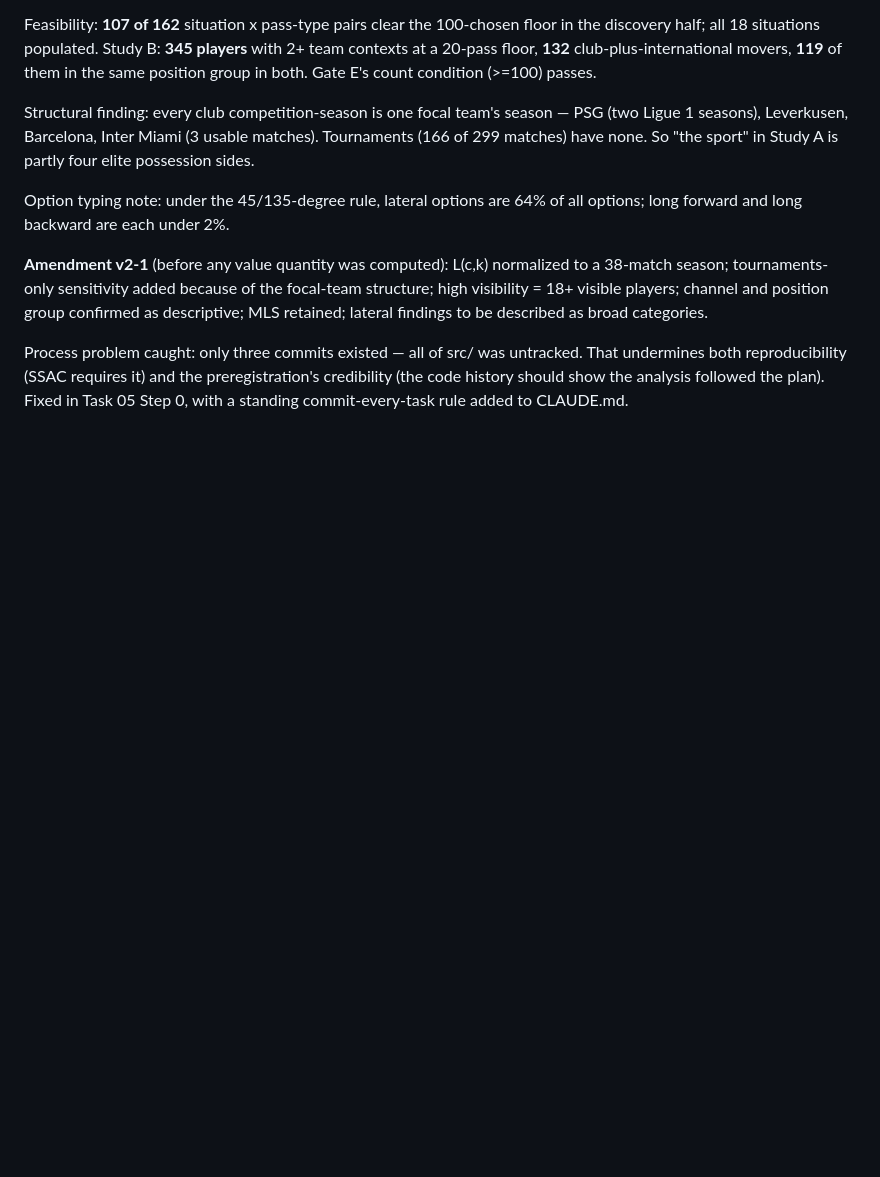
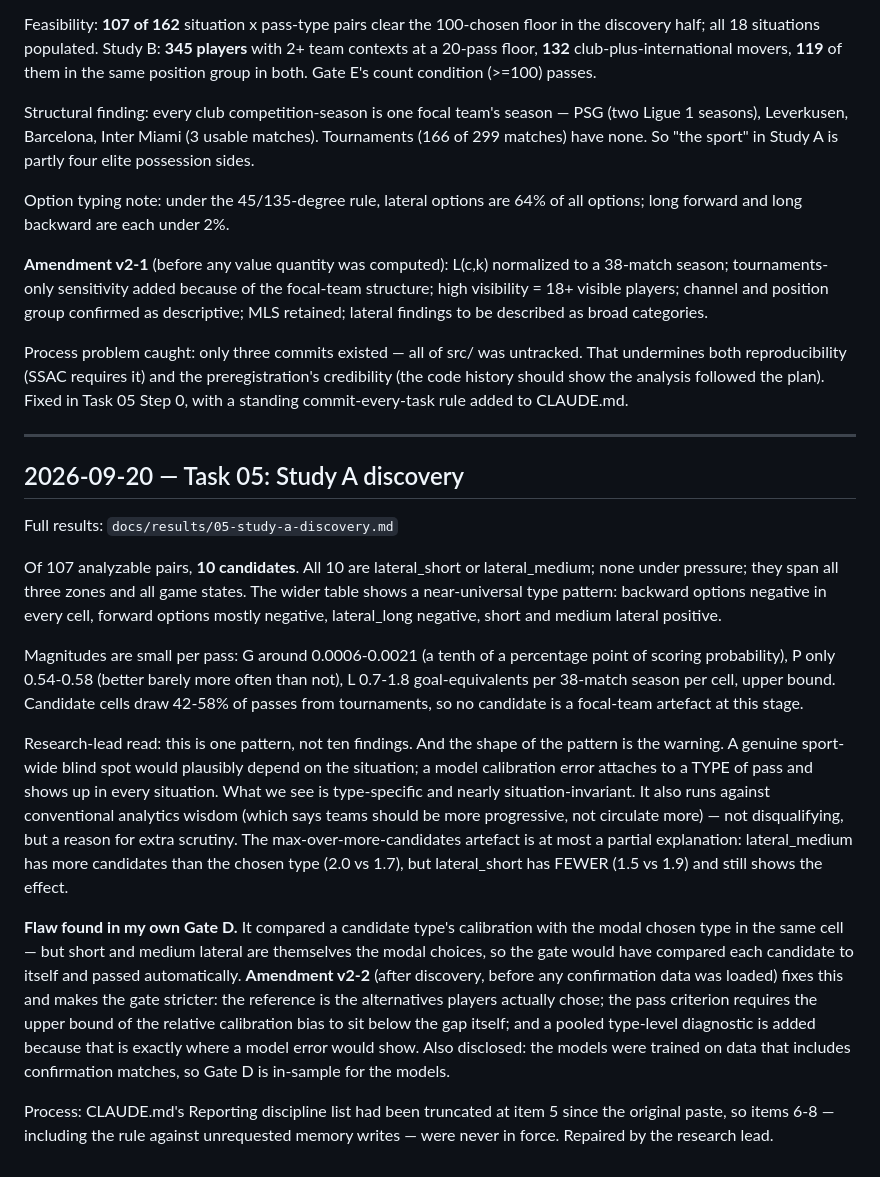
Before and after one commit to UtkarshRai247/Regista2, a Markdown page: docs/JOURNAL.md, the part around the change. GitHub-like rendering; blank space fills up the shorter version.

Commit message:
Update JOURNAL.md (research lead edit)

```diff
--- a/docs/JOURNAL.md
+++ b/docs/JOURNAL.md
@@ -403,3 +403,50 @@ untracked. That undermines both reproducibility (SSAC requires it) and
 the preregistration's credibility (the code history should show the
 analysis followed the plan). Fixed in Task 05 Step 0, with a standing
 commit-every-task rule added to CLAUDE.md.
+
+---
+
+## 2026-09-20 — Task 05: Study A discovery
+
+Full results: `docs/results/05-study-a-discovery.md`
+
+Of 107 analyzable pairs, **10 candidates**. All 10 are lateral_short or
+lateral_medium; none under pressure; they span all three zones and all
+game states. The wider table shows a near-universal type pattern:
+backward options negative in every cell, forward options mostly
+negative, lateral_long negative, short and medium lateral positive.
+
+Magnitudes are small per pass: G around 0.0006-0.0021 (a tenth of a
+percentage point of scoring probability), P only 0.54-0.58 (better
+barely more often than not), L 0.7-1.8 goal-equivalents per 38-match
+season per cell, upper bound. Candidate cells draw 42-58% of passes from
+tournaments, so no candidate is a focal-team artefact at this stage.
+
+Research-lead read: this is one pattern, not ten findings. And the shape
+of the pattern is the warning. A genuine sport-wide blind spot would
+plausibly depend on the situation; a model calibration error attaches to
+a TYPE of pass and shows up in every situation. What we see is
+type-specific and nearly situation-invariant. It also runs against
+conventional analytics wisdom (which says teams should be more
+progressive, not circulate more) — not disqualifying, but a reason for
+extra scrutiny. The max-over-more-candidates artefact is at most a
+partial explanation: lateral_medium has more candidates than the chosen
+type (2.0 vs 1.7), but lateral_short has FEWER (1.5 vs 1.9) and still
+shows the effect.
+
+**Flaw found in my own Gate D.** It compared a candidate type's
+calibration with the modal chosen type in the same cell — but short and
+medium lateral are themselves the modal choices, so the gate would have
+compared each candidate to itself and passed automatically. **Amendment
+v2-2** (after discovery, before any confirmation data was loaded) fixes
+this and makes the gate stricter: the reference is the alternatives
+players actually chose; the pass criterion requires the upper bound of
+the relative calibration bias to sit below the gap itself; and a pooled
+type-level diagnostic is added because that is exactly where a model
+error would show. Also disclosed: the models were trained on data that
+includes confirmation matches, so Gate D is in-sample for the models.
+
+Process: CLAUDE.md's Reporting discipline list had been truncated at
+item 5 since the original paste, so items 6-8 — including the rule
+against unrequested memory writes — were never in force. Repaired by
+the research lead.
```
